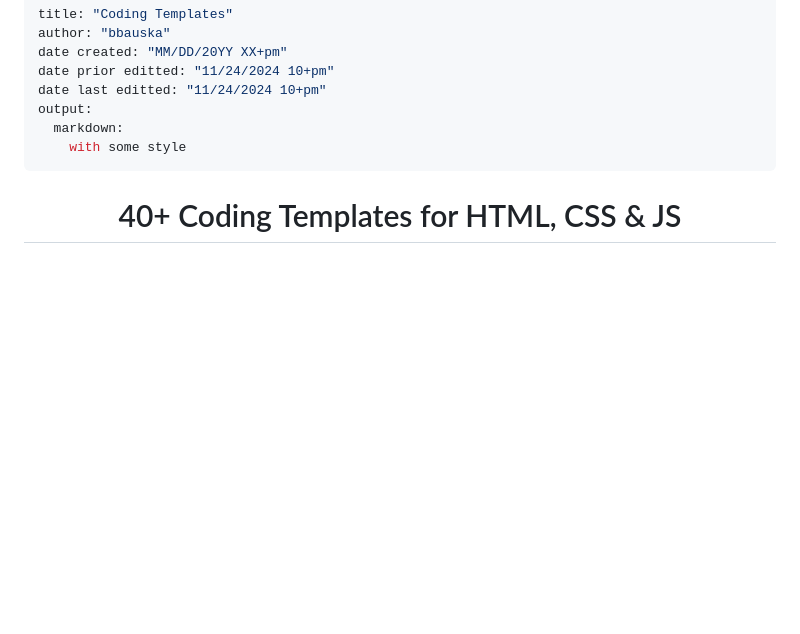
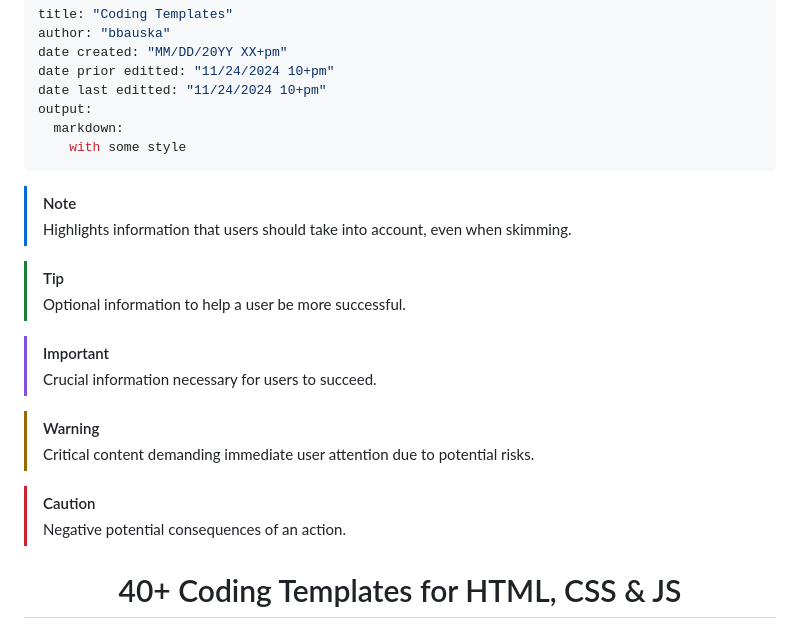
Before and after one commit to bbauska/coding-templates, a Markdown page: README.md, the part around the change. Rendered like a GitHub page; blank space fills up the shorter version.

```diff
--- a/README.md
+++ b/README.md
@@ -8,6 +8,21 @@ output:
   markdown:
     with some style
 ---
+
+> [!NOTE]
+> Highlights information that users should take into account, even when skimming.
+
+> [!TIP]
+> Optional information to help a user be more successful.
+
+> [!IMPORTANT]
+> Crucial information necessary for users to succeed.
+
+> [!WARNING]
+> Critical content demanding immediate user attention due to potential risks.
+
+> [!CAUTION]
+> Negative potential consequences of an action.
 
 <h1 align="center">40+ Coding Templates for HTML, CSS &amp; JS</h1>
 
```
